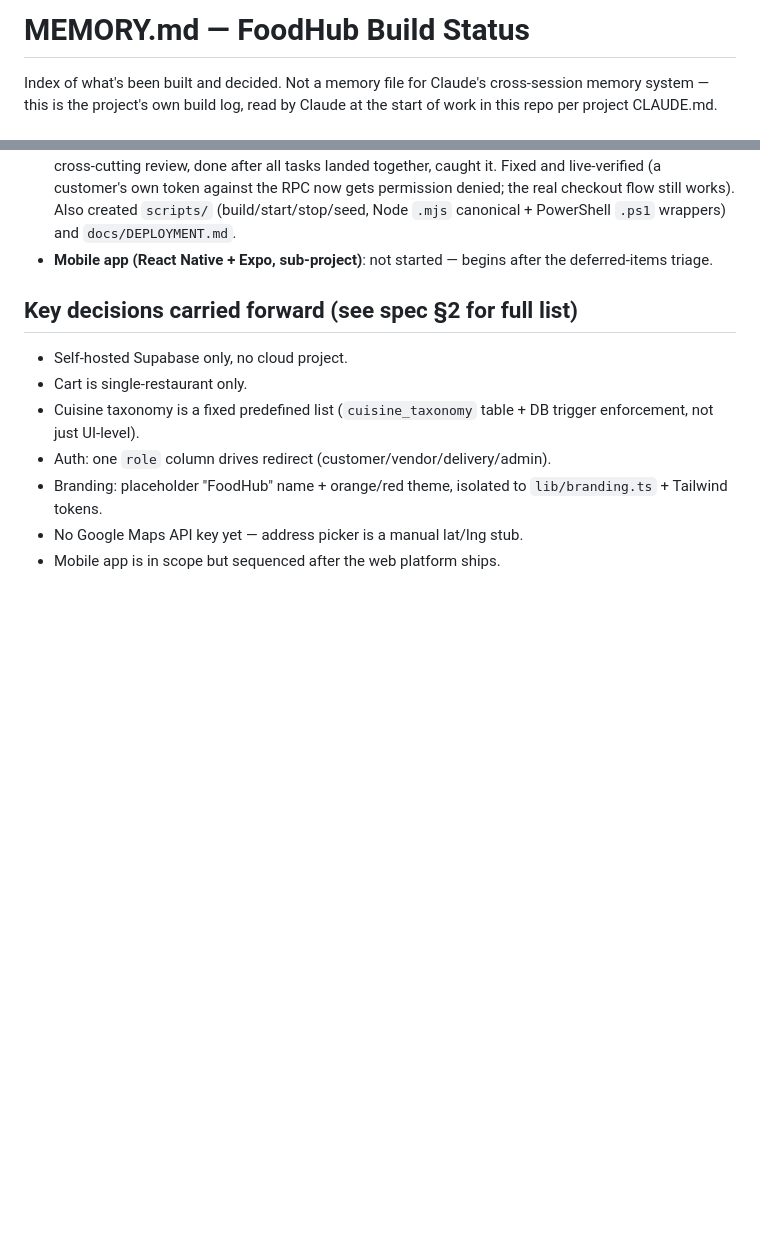
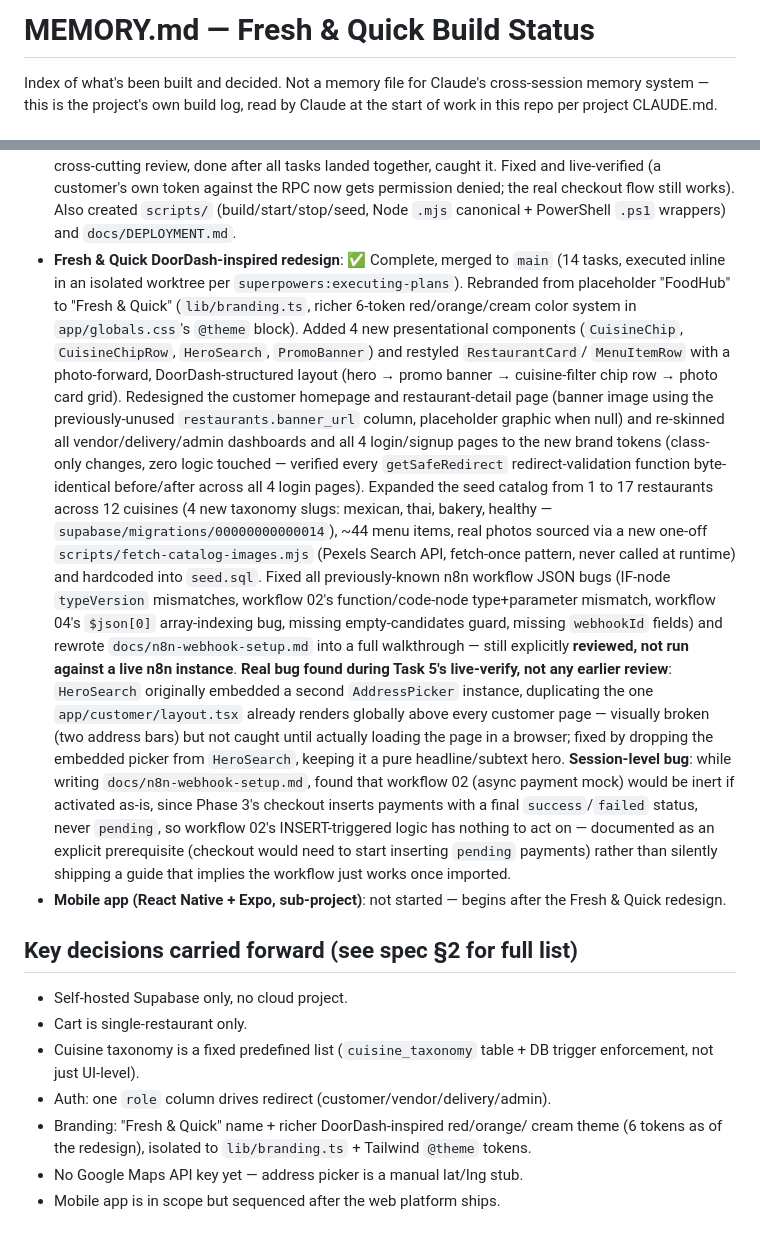
Before and after one commit to vishalshah737704/Fresh-Quick, a Markdown page: MEMORY.md, 2 parts joined by grey strips. GitHub-like rendering; blank space fills up the shorter version.

```diff
--- a/MEMORY.md
+++ b/MEMORY.md
@@ -1,4 +1,4 @@
-# MEMORY.md — FoodHub Build Status
+# MEMORY.md — Fresh & Quick Build Status
 
 Index of what's been built and decided. Not a memory file for Claude's
 cross-session memory system — this is the project's own build log, read by
@@ -227,8 +227,49 @@ Claude at the start of work in this repo per project CLAUDE.md.
   the real checkout flow still works). Also created `scripts/`
   (build/start/stop/seed, Node `.mjs` canonical + PowerShell `.ps1`
   wrappers) and `docs/DEPLOYMENT.md`.
+- **Fresh & Quick DoorDash-inspired redesign**: ✅ Complete, merged to
+  `main` (14 tasks, executed inline in an isolated worktree per
+  `superpowers:executing-plans`). Rebranded from placeholder "FoodHub" to
+  "Fresh & Quick" (`lib/branding.ts`, richer 6-token red/orange/cream
+  color system in `app/globals.css`'s `@theme` block). Added 4 new
+  presentational components (`CuisineChip`, `CuisineChipRow`,
+  `HeroSearch`, `PromoBanner`) and restyled `RestaurantCard`/
+  `MenuItemRow` with a photo-forward, DoorDash-structured layout (hero →
+  promo banner → cuisine-filter chip row → photo card grid). Redesigned
+  the customer homepage and restaurant-detail page (banner image using
+  the previously-unused `restaurants.banner_url` column, placeholder
+  graphic when null) and re-skinned all vendor/delivery/admin
+  dashboards and all 4 login/signup pages to the new brand tokens
+  (class-only changes, zero logic touched — verified every
+  `getSafeRedirect` redirect-validation function byte-identical
+  before/after across all 4 login pages). Expanded the seed catalog from
+  1 to 17 restaurants across 12 cuisines (4 new taxonomy slugs: mexican,
+  thai, bakery, healthy — `supabase/migrations/00000000000014`), ~44
+  menu items, real photos sourced via a new one-off
+  `scripts/fetch-catalog-images.mjs` (Pexels Search API, fetch-once
+  pattern, never called at runtime) and hardcoded into `seed.sql`. Fixed
+  all previously-known n8n workflow JSON bugs (IF-node `typeVersion`
+  mismatches, workflow 02's function/code-node type+parameter mismatch,
+  workflow 04's `$json[0]` array-indexing bug, missing empty-candidates
+  guard, missing `webhookId` fields) and rewrote
+  `docs/n8n-webhook-setup.md` into a full walkthrough — still explicitly
+  **reviewed, not run against a live n8n instance**. **Real bug found
+  during Task 5's live-verify, not any earlier review**: `HeroSearch`
+  originally embedded a second `AddressPicker` instance, duplicating the
+  one `app/customer/layout.tsx` already renders globally above every
+  customer page — visually broken (two address bars) but not caught
+  until actually loading the page in a browser; fixed by dropping the
+  embedded picker from `HeroSearch`, keeping it a pure headline/subtext
+  hero. **Session-level bug**: while writing `docs/n8n-webhook-setup.md`,
+  found that workflow 02 (async payment mock) would be inert if activated
+  as-is, since Phase 3's checkout inserts payments with a final
+  `success`/`failed` status, never `pending`, so workflow 02's
+  INSERT-triggered logic has nothing to act on — documented as an
+  explicit prerequisite (checkout would need to start inserting `pending`
+  payments) rather than silently shipping a guide that implies the
+  workflow just works once imported.
 - **Mobile app (React Native + Expo, sub-project)**: not started — begins
-  after the deferred-items triage.
+  after the Fresh & Quick redesign.
 
 ## Key decisions carried forward (see spec §2 for full list)
 
@@ -237,8 +278,9 @@ Claude at the start of work in this repo per project CLAUDE.md.
 - Cuisine taxonomy is a fixed predefined list (`cuisine_taxonomy` table +
   DB trigger enforcement, not just UI-level).
 - Auth: one `role` column drives redirect (customer/vendor/delivery/admin).
-- Branding: placeholder "FoodHub" name + orange/red theme, isolated to
-  `lib/branding.ts` + Tailwind tokens.
+- Branding: "Fresh & Quick" name + richer DoorDash-inspired red/orange/
+  cream theme (6 tokens as of the redesign), isolated to
+  `lib/branding.ts` + Tailwind `@theme` tokens.
 - No Google Maps API key yet — address picker is a manual lat/lng stub.
 - Mobile app is in scope but sequenced after the web platform ships.
 
```
Also changed, not shown: CLAUDE.md (+10 -4 lines), README.md (+1 -1 lines).
